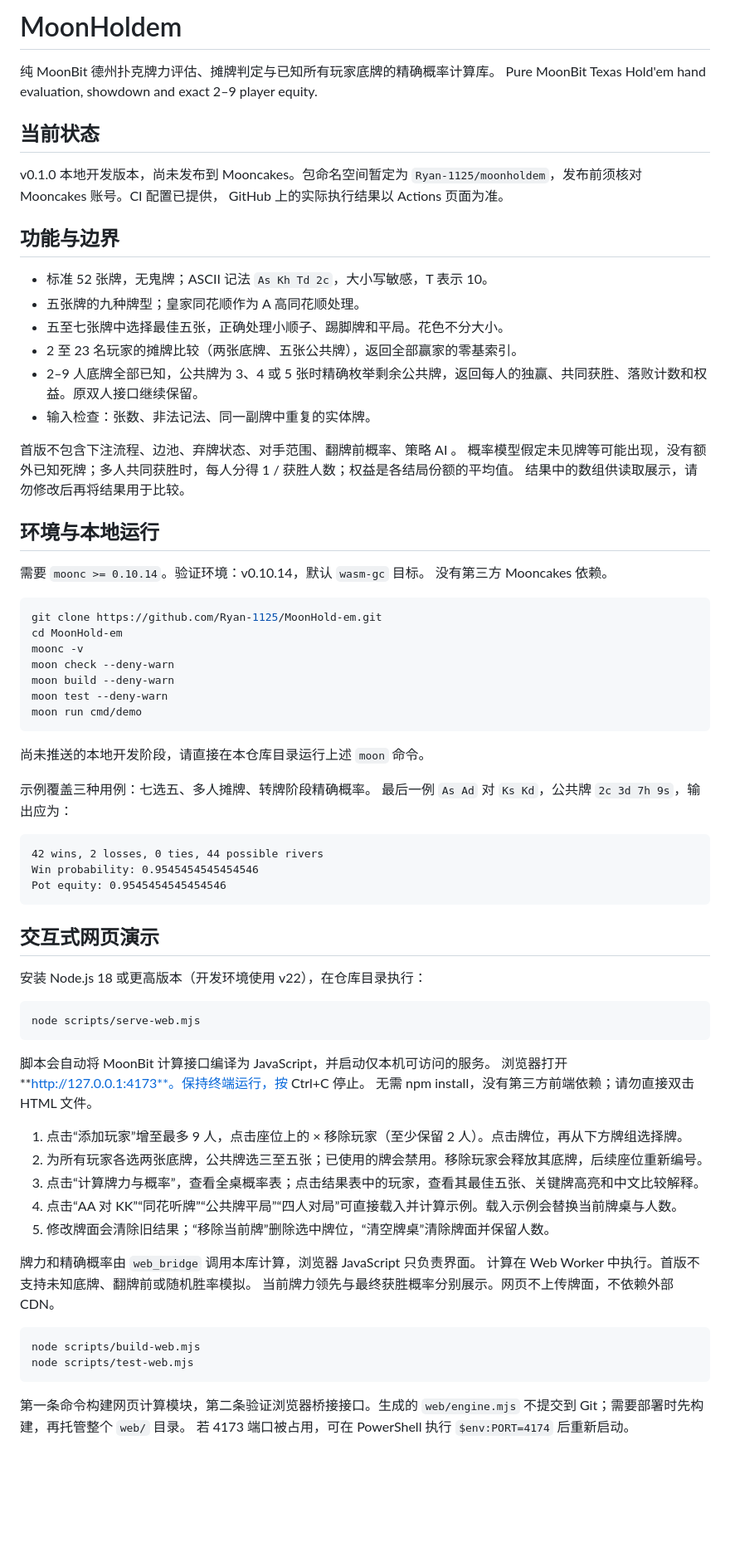
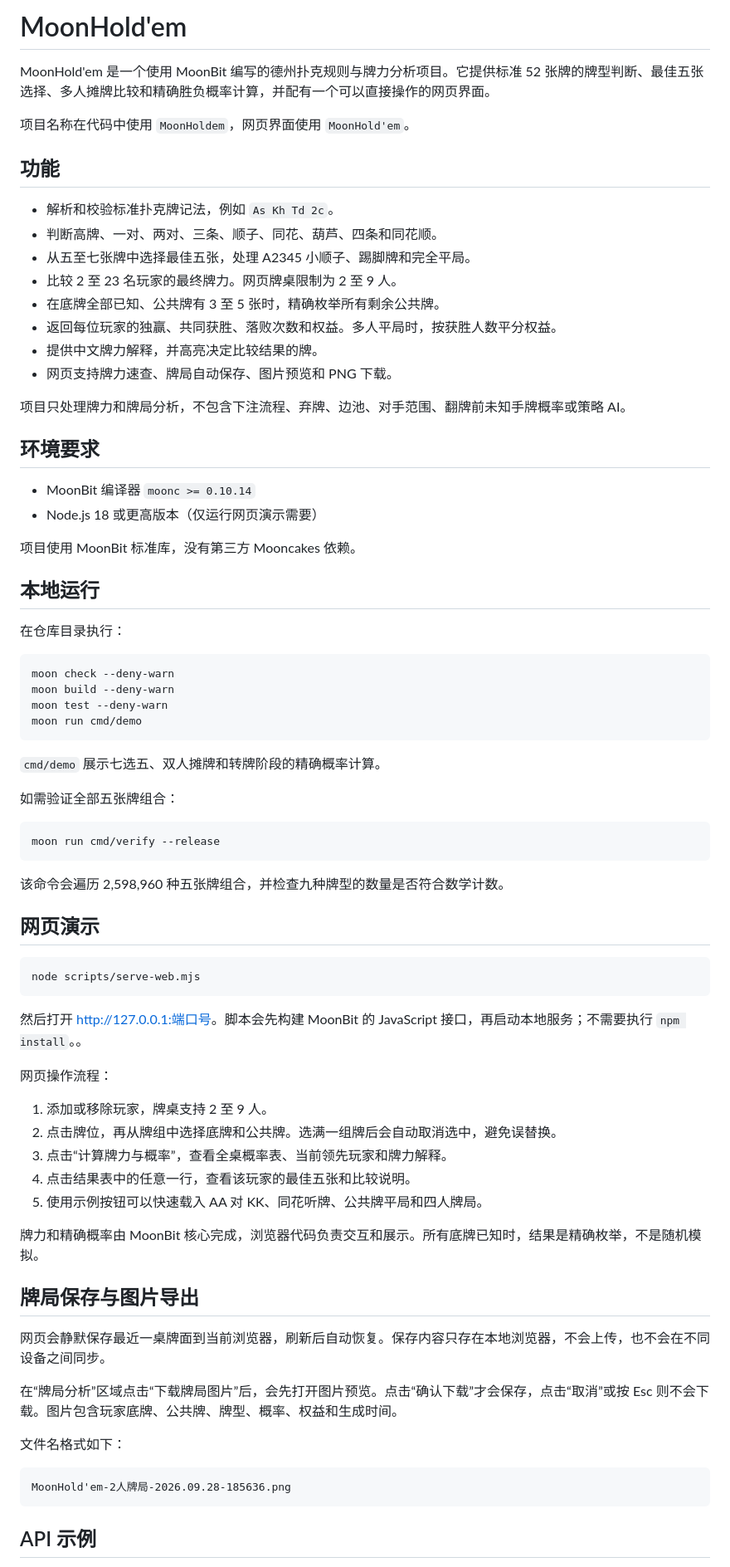
Before and after one commit to Ryan-1125/MoonHold-em, a Markdown page: README.md, the part around one of its changes. Shown at 83% size. GitHub-like rendering; blank space fills up the shorter version.

````diff
--- a/README.md
+++ b/README.md
@@ -1,81 +1,79 @@
-# MoonHoldem
+# MoonHold'em
 
-纯 MoonBit 德州扑克牌力评估、摊牌判定与已知所有玩家底牌的精确概率计算库。
-Pure MoonBit Texas Hold'em hand evaluation, showdown and exact 2–9 player equity.
+MoonHold'em 是一个使用 MoonBit 编写的德州扑克规则与牌力分析项目。它提供标准 52 张牌的牌型判断、最佳五张选择、多人摊牌比较和精确胜负概率计算，并配有一个可以直接操作的网页界面。
 
-## 当前状态
+项目名称在代码中使用 `MoonHoldem`，网页界面使用 `MoonHold'em`。
 
-v0.1.0 本地开发版本，尚未发布到 Mooncakes。包命名空间暂定为
-`Ryan-1125/moonholdem`，发布前须核对 Mooncakes 账号。CI 配置已提供，
-GitHub 上的实际执行结果以 Actions 页面为准。
+## 功能
 
-## 功能与边界
+- 解析和校验标准扑克牌记法，例如 `As Kh Td 2c`。
+- 判断高牌、一对、两对、三条、顺子、同花、葫芦、四条和同花顺。
+- 从五至七张牌中选择最佳五张，处理 A2345 小顺子、踢脚牌和完全平局。
+- 比较 2 至 23 名玩家的最终牌力。网页牌桌限制为 2 至 9 人。
+- 在底牌全部已知、公共牌有 3 至 5 张时，精确枚举所有剩余公共牌。
+- 返回每位玩家的独赢、共同获胜、落败次数和权益。多人平局时，按获胜人数平分权益。
+- 提供中文牌力解释，并高亮决定比较结果的牌。
+- 网页支持牌力速查、牌局自动保存、图片预览和 PNG 下载。
 
-- 标准 52 张牌，无鬼牌；ASCII 记法 `As Kh Td 2c`，大小写敏感，T 表示 10。
-- 五张牌的九种牌型；皇家同花顺作为 A 高同花顺处理。
-- 五至七张牌中选择最佳五张，正确处理小顺子、踢脚牌和平局。花色不分大小。
-- 2 至 23 名玩家的摊牌比较（两张底牌、五张公共牌），返回全部赢家的零基索引。
-- 2–9 人底牌全部已知，公共牌为 3、4 或 5 张时精确枚举剩余公共牌，返回每人的独赢、共同获胜、落败计数和权益。原双人接口继续保留。
-- 输入检查：张数、非法记法、同一副牌中重复的实体牌。
+项目只处理牌力和牌局分析，不包含下注流程、弃牌、边池、对手范围、翻牌前未知手牌概率或策略 AI。
 
-首版不包含下注流程、边池、弃牌状态、对手范围、翻牌前概率、策略 AI 。
-概率模型假定未见牌等可能出现，没有额外已知死牌；多人共同获胜时，每人分得 1 / 获胜人数；权益是各结局份额的平均值。
-结果中的数组供读取展示，请勿修改后再将结果用于比较。
+## 环境要求
 
-## 环境与本地运行
+- MoonBit 编译器 `moonc >= 0.10.14`
+- Node.js 18 或更高版本（仅运行网页演示需要）
 
-需要 `moonc >= 0.10.14`。验证环境：v0.10.14，默认 `wasm-gc` 目标。
-没有第三方 Mooncakes 依赖。
+项目使用 MoonBit 标准库，没有第三方 Mooncakes 依赖。
+
+## 本地运行
+
+在仓库目录执行：
 
 ```sh
-git clone https://github.com/Ryan-1125/MoonHold-em.git
-cd MoonHold-em
-moonc -v
 moon check --deny-warn
 moon build --deny-warn
 moon test --deny-warn
 moon run cmd/demo
 ```
 
-尚未推送的本地开发阶段，请直接在本仓库目录运行上述 `moon` 命令。
+`cmd/demo` 展示七选五、双人摊牌和转牌阶段的精确概率计算。
 
-示例覆盖三种用例：七选五、多人摊牌、转牌阶段精确概率。
-最后一例 `As Ad` 对 `Ks Kd`，公共牌 `2c 3d 7h 9s`，输出应为：
+如需验证全部五张牌组合：
 
-```text
-42 wins, 2 losses, 0 ties, 44 possible rivers
-Win probability: 0.9545454545454546
-Pot equity: 0.9545454545454546
+```sh
+moon run cmd/verify --release
 ```
 
-## 交互式网页演示
+该命令会遍历 2,598,960 种五张牌组合，并检查九种牌型的数量是否符合数学计数。
 
-安装 Node.js 18 或更高版本（开发环境使用 v22），在仓库目录执行：
+## 网页演示
 
 ```sh
 node scripts/serve-web.mjs
 ```
 
-脚本会自动将 MoonBit 计算接口编译为 JavaScript，并启动仅本机可访问的服务。
-浏览器打开 **http://127.0.0.1:4173**。保持终端运行，按 Ctrl+C 停止。
-无需 npm install，没有第三方前端依赖；请勿直接双击 HTML 文件。
+然后打开 <http://127.0.0.1:端口号>。脚本会先构建 MoonBit 的 JavaScript 接口，再启动本地服务；不需要执行 `npm install`。。
 
-1. 点击“添加玩家”增至最多 9 人，点击座位上的 × 移除玩家（至少保留 2 人）。点击牌位，再从下方牌组选择牌。
-2. 为所有玩家各选两张底牌，公共牌选三至五张；已使用的牌会禁用。移除玩家会释放其底牌，后续座位重新编号。
-3. 点击“计算牌力与概率”，查看全桌概率表；点击结果表中的玩家，查看其最佳五张、关键牌高亮和中文比较解释。
-4. 点击“AA 对 KK”“同花听牌”“公共牌平局”“四人对局”可直接载入并计算示例。载入示例会替换当前牌桌与人数。
-5. 修改牌面会清除旧结果；“移除当前牌”删除选中牌位，“清空牌桌”清除牌面并保留人数。
+网页操作流程：
 
-牌力和精确概率由 `web_bridge` 调用本库计算，浏览器 JavaScript 只负责界面。
-计算在 Web Worker 中执行。首版不支持未知底牌、翻牌前或随机胜率模拟。
-当前牌力领先与最终获胜概率分别展示。网页不上传牌面，不依赖外部 CDN。
+1. 添加或移除玩家，牌桌支持 2 至 9 人。
+2. 点击牌位，再从牌组中选择底牌和公共牌。选满一组牌后会自动取消选中，避免误替换。
+3. 点击“计算牌力与概率”，查看全桌概率表、当前领先玩家和牌力解释。
+4. 点击结果表中的任意一行，查看该玩家的最佳五张和比较说明。
+5. 使用示例按钮可以快速载入 AA 对 KK、同花听牌、公共牌平局和四人牌局。
 
-```sh
-node scripts/build-web.mjs
-node scripts/test-web.mjs
+牌力和精确概率由 MoonBit 核心完成，浏览器代码负责交互和展示。所有底牌已知时，结果是精确枚举，不是随机模拟。
+
+## 牌局保存与图片导出
+
+网页会静默保存最近一桌牌面到当前浏览器，刷新后自动恢复。保存内容只存在本地浏览器，不会上传，也不会在不同设备之间同步。
+
+在“牌局分析”区域点击“下载牌局图片”后，会先打开图片预览。点击“确认下载”才会保存，点击“取消”或按 Esc 则不会下载。图片包含玩家底牌、公共牌、牌型、概率、权益和生成时间。
+
+文件名格式如下：
+
+```text
+MoonHold'em-2人牌局-2026.09.28-185636.png
 ```
 
-第一条命令构建网页计算模块，第二条验证浏览器桥接接口。生成的 `web/engine.mjs`
-不提交到 Git；需要部署时先构建，再托管整个 `web/` 目录。
-若 4173 端口被占用，可在 PowerShell 执行 `$env:PORT=4174` 后重新启动。
+## API 示例
 
````
Also changed, not shown: other parts of README.md (+31 -71 lines), shenbao.md (added, +43 -0 lines).
